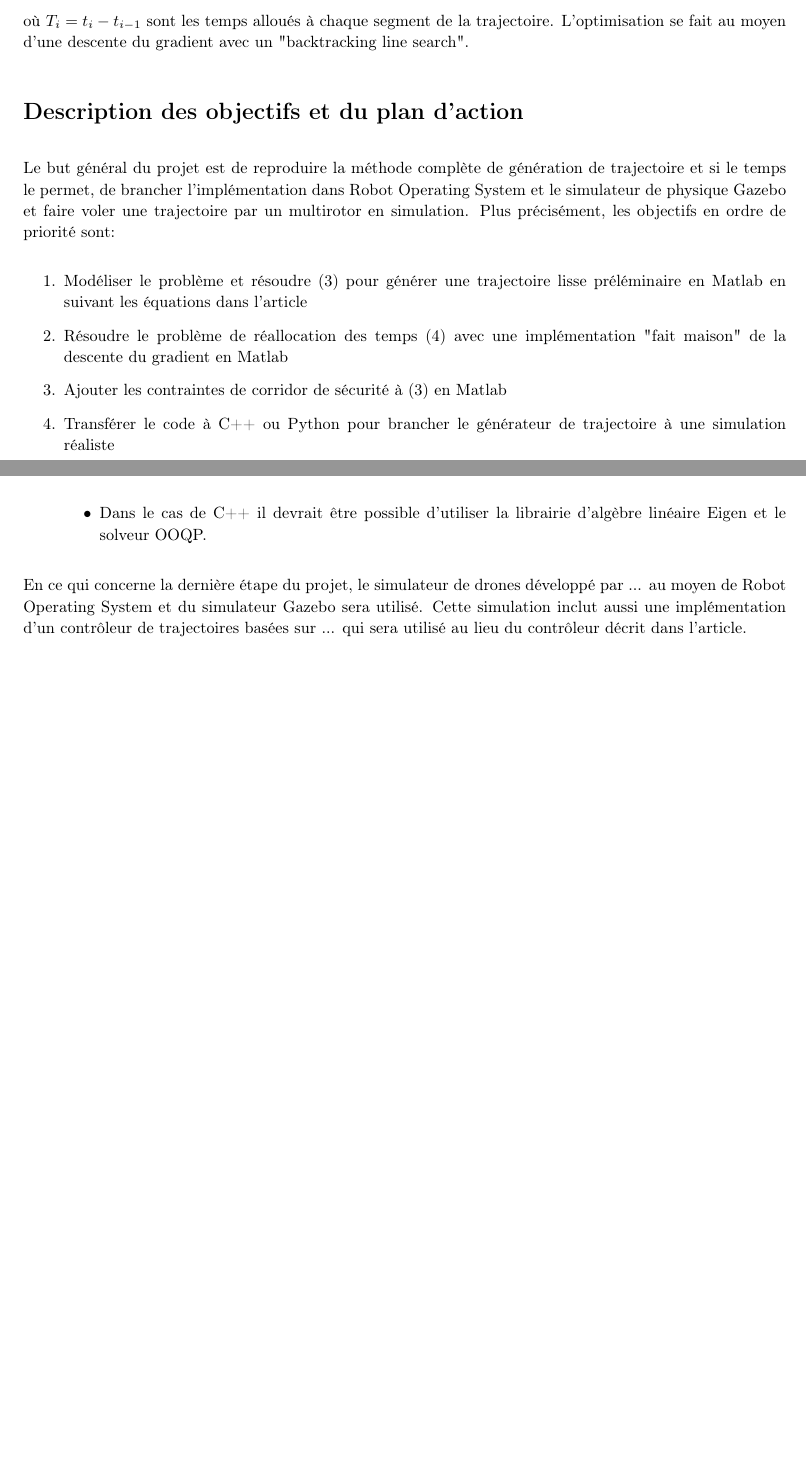
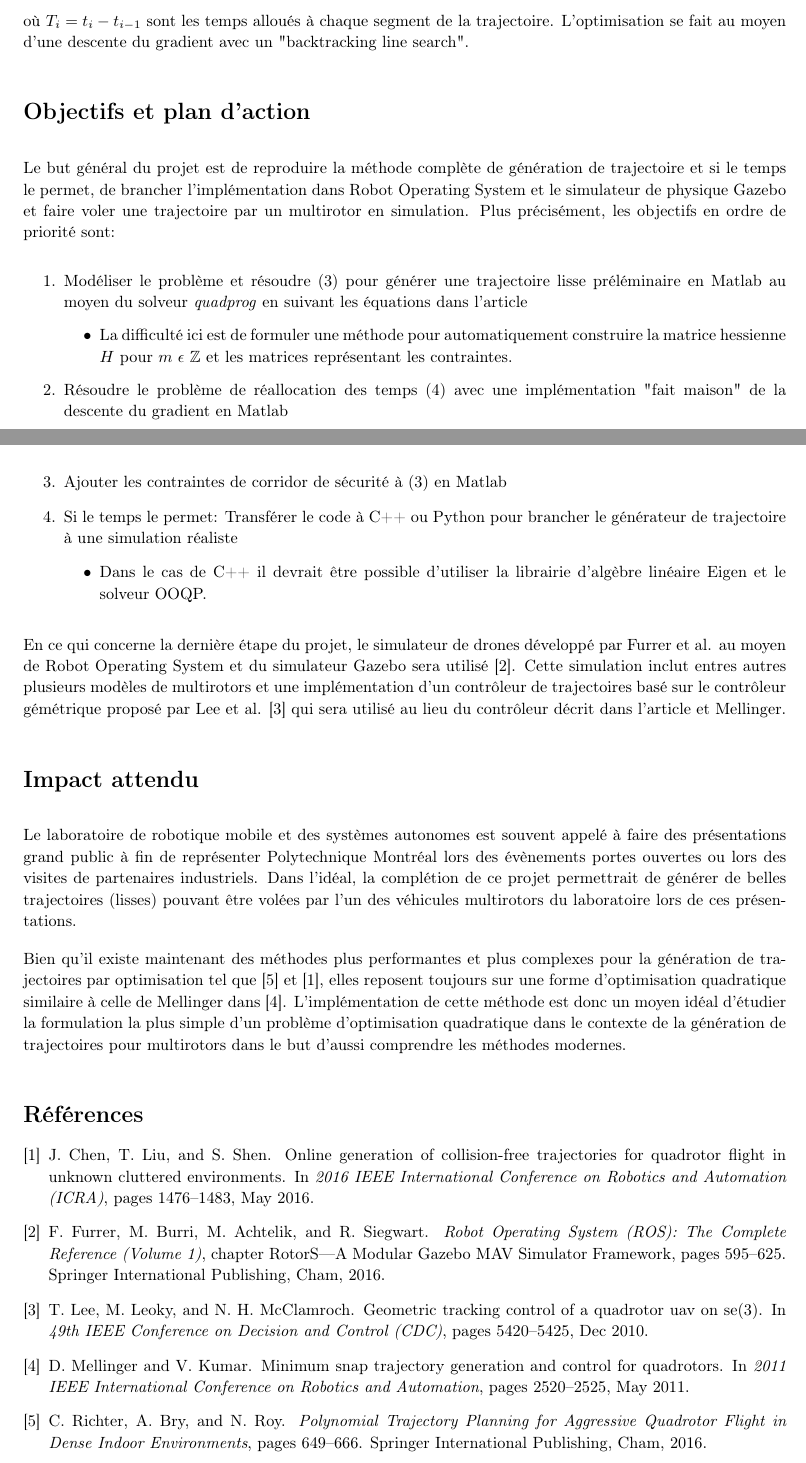
Before and after one commit to andre-nguyen/mth8408, a LaTeX document (projet/description/description.tex): two parts of pages 3 and 4 of 4, joined at a grey line, cut so that both start at the same text, the shorter picture padded with empty space. Compiled offline with pdfLaTeX.

Commit message:
update description with final version

```diff
--- a/projet/description/description.tex
+++ b/projet/description/description.tex
@@ -10,6 +10,7 @@
 \usepackage{algpseudocode}
 \usepackage[utf8]{inputenc}
 \usepackage[T1]{fontenc}
+\usepackage{natbib}
 
 \usetikzlibrary{automata,positioning}
 
@@ -96,6 +97,7 @@
 \newcommand{\hmwkClassTime}{}
 \newcommand{\hmwkClassInstructor}{Professeur Dominique Orban}
 \newcommand{\hmwkAuthorName}{André Phu-Van Nguyen, 1525972}
+\renewcommand{\refname}{Références}
 
 %
 % Title Page
@@ -210,19 +214,31 @@ Si jamais le temps d'arrivé à chaque waypoint intermédiaire importe peu, il e
 \end{align*}
 où $T_i = t_i - t_{i-1}$ sont les temps alloués à chaque segment de la trajectoire. L'optimisation se fait au moyen d'une descente du gradient avec un "backtracking line search".
 
-\section{Description des objectifs et du plan d'action}
+\section{Objectifs et plan d'action}
 
 Le but général du projet est de reproduire la méthode complète de génération de trajectoire et si le temps le permet, de brancher l'implémentation dans Robot Operating System et le simulateur de physique Gazebo et faire voler une trajectoire par un multirotor en simulation. Plus précisément, les objectifs en ordre de priorité sont:
 \begin{enumerate}
-	\item Modéliser le problème et résoudre (\ref{eq:opt_quad}) pour générer une trajectoire lisse préléminaire en Matlab en suivant les équations dans l'article
+	\item Modéliser le problème et résoudre (\ref{eq:opt_quad}) pour générer une trajectoire lisse préléminaire en Matlab au moyen du solveur \textit{quadprog} en suivant les équations dans l'article
+		\begin{itemize}
+			\item La difficulté ici est de formuler une méthode pour automatiquement construire la matrice hessienne $H$ pour $m \  \epsilon \ \mathbb{Z}$ et les matrices représentant les contraintes.
+		\end{itemize}
 	\item Résoudre le problème de réallocation des temps (\ref{eq:time_opt}) avec une implémentation "fait maison" de la descente du gradient en Matlab
 	\item Ajouter les contraintes de corridor de sécurité à (\ref{eq:opt_quad}) en Matlab
-	\item Transférer le code à C++ ou Python pour brancher le générateur de trajectoire à une simulation réaliste
+	\item Si le temps le permet: Transférer le code à C++ ou Python pour brancher le générateur de trajectoire à une simulation réaliste
 		\begin{itemize}
 			\item Dans le cas de C++ il devrait être possible d'utiliser la librairie d'algèbre linéaire Eigen et le solveur OOQP.
 		\end{itemize}
 \end{enumerate}
 
-En ce qui concerne la dernière étape du projet, le simulateur de drones développé par ... au moyen de Robot Operating System et du simulateur Gazebo sera utilisé. Cette simulation inclut aussi une implémentation d'un contrôleur de trajectoires basées sur ... qui sera utilisé au lieu du contrôleur décrit dans l'article.
+En ce qui concerne la dernière étape du projet, le simulateur de drones développé par Furrer et al. au moyen de Robot Operating System et du simulateur Gazebo sera utilisé \cite{Furrer2016}. Cette simulation inclut entres autres plusieurs modèles de multirotors et une implémentation d'un contrôleur de trajectoires basé sur le contrôleur gémétrique proposé par Lee et al. \cite{Lee2010} qui sera utilisé au lieu du contrôleur décrit dans l'article et Mellinger.
+
+\section{Impact attendu}
+
+Le laboratoire de robotique mobile et des systèmes autonomes est souvent appelé à faire des présentations grand public à fin de représenter Polytechnique Montréal lors des évènements portes ouvertes ou lors des visites de partenaires industriels. Dans l'idéal, la complétion de ce projet permettrait de générer de belles trajectoires (lisses) pouvant être volées par l'un des véhicules multirotors du laboratoire lors de ces présentations.
+
+Bien qu'il existe maintenant des méthodes plus performantes et plus complexes pour la génération de trajectoires par optimisation tel que \cite{Richter2016} et \cite{Chen2016}, elles reposent toujours sur une forme d'optimisation quadratique similaire à celle de Mellinger dans \cite{Mellinger2011}. L'implémentation de cette méthode est donc un moyen idéal d'étudier la formulation la plus simple d'un problème d'optimisation quadratique dans le contexte de la génération de trajectoires pour multirotors dans le but d'aussi comprendre les méthodes modernes.
+
+\bibliographystyle{abbrv}
+\bibliography{bibliography}
 
 \end{document}
```
Also changed, not shown: projet/description/bibliography.bib (added, +77 -0 lines), projet/description/description.pdf, projet/description/description.tex (18 more changed lines).
